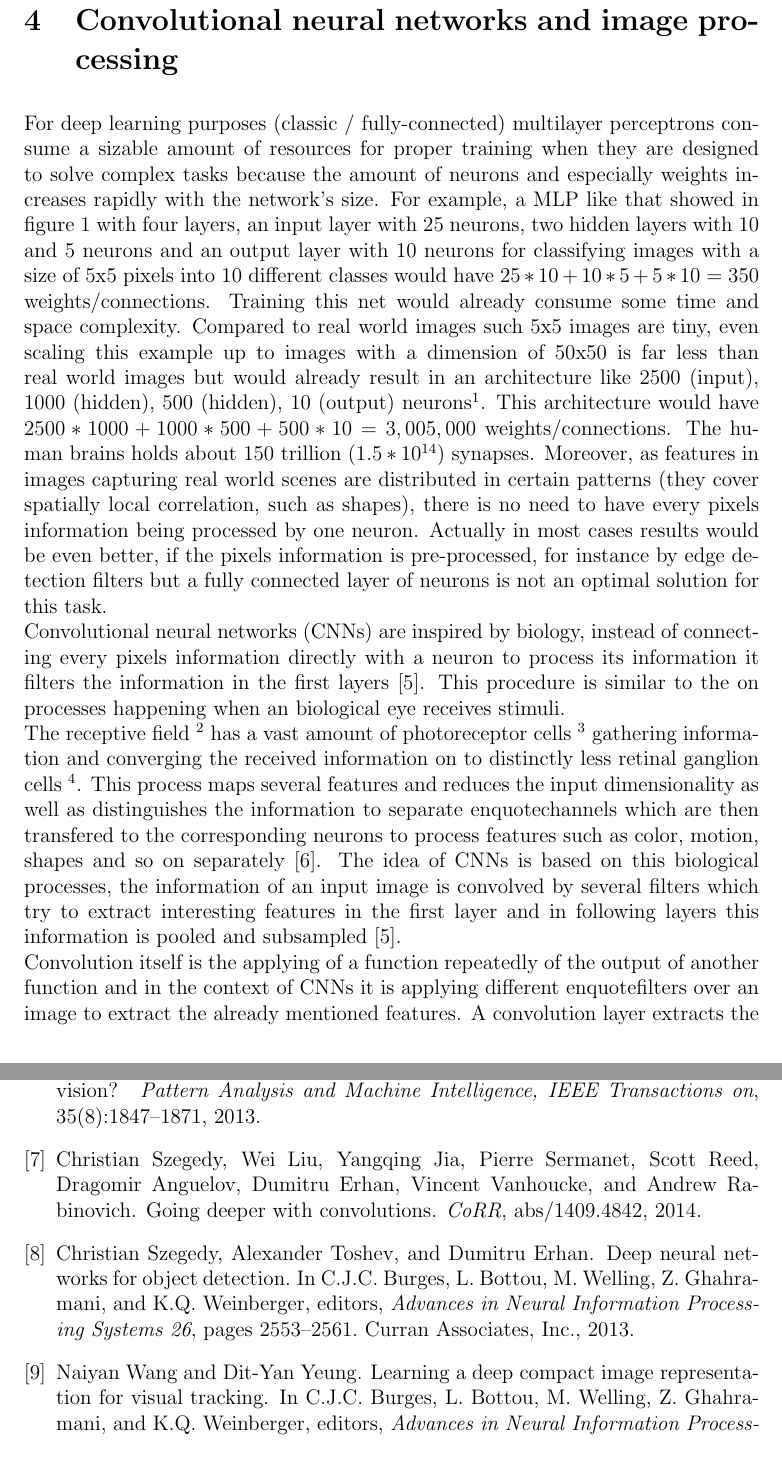
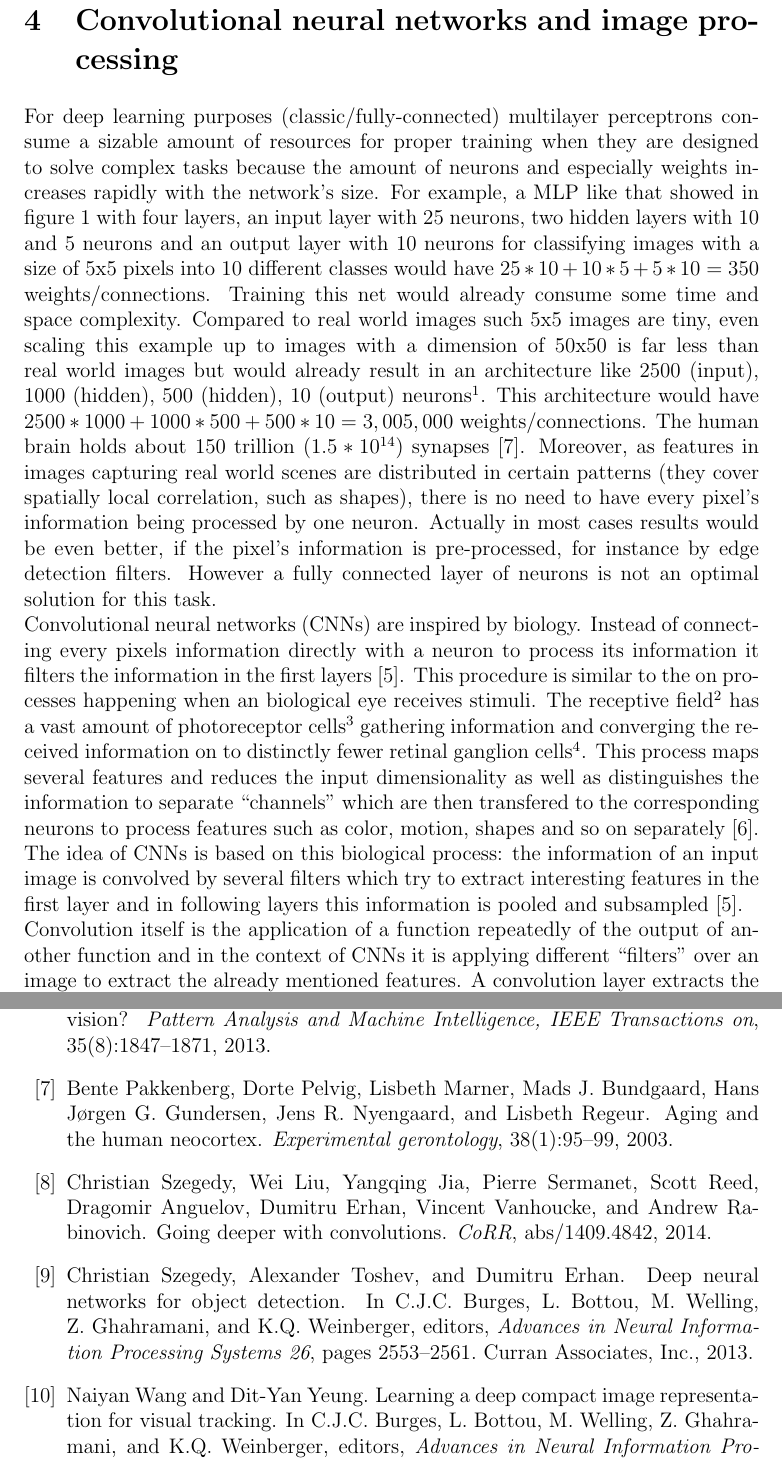
Before and after one commit to Daniel451/Seminar, a LaTeX document (paper/seminarpaper_speck.tex, which reads paper/bib.bib): two parts of pages 6 and 12 of 12, joined at a grey line, cut so that both start at the same text. Compiled offline with pdfLaTeX.

Commit message:
further changes - CNNs

```diff
--- a/paper/bib.bib
+++ b/paper/bib.bib
@@ -89,3 +75,11 @@ anada}
   Publisher                = {IEEE}
 }
 
+@Article{AgingNeocortex-AmountOfSynapses,
+  Title                    = {Aging and the human neocortex},
+  Author                   = {Pakkenberg, Bente and Pelvig, Dorte and Marner, Lisbeth and Bundgaard, Mads J. and Gundersen, Hans J{\o}rgen G. and Nyengaard, Jens R. and Regeur, Lisbeth},
+  Journal                  = {Experimental gerontology},
+  Year                     = {2003},
+  Number                   = {1},
+  Pages                    = {95--99},
+  Volume                   = {38},
--- a/paper/seminarpaper_speck.tex
+++ b/paper/seminarpaper_speck.tex
@@ -237,15 +237,14 @@ Classic, small neural networks cannot succeed on complex tasks such as object de
 \section{Convolutional neural networks and image processing}
 \label{sec:cnn}
 
-For deep learning purposes (classic / fully-connected) multilayer perceptrons consume a sizable amount of resources for proper training when they are designed to solve complex tasks because the amount of neurons and especially weights increases rapidly with the network's size.
+For deep learning purposes (classic/fully-connected) multilayer perceptrons consume a sizable amount of resources for proper training when they are designed to solve complex tasks because the amount of neurons and especially weights increases rapidly with the network's size.
 For example, a MLP like that showed in figure \ref{fig:mlp1} with four layers, an input layer with 25 neurons, two hidden layers with 10 and 5 neurons and an output layer with 10 neurons for classifying images with a size of 5x5 pixels into 10 different classes would have $25 * 10 + 10 * 5 + 5 * 10 = 350$ weights/connections. Training this net would already consume some time and space complexity. Compared to real world images such 5x5 images are tiny, even scaling this example up to images with a dimension of 50x50 is far less than real world images but would already result in an architecture like 2500 (input), 1000 (hidden), 500 (hidden), 10 (output) neurons\footnote{Assuming, for example, the task is classifying real hand-written digits}.
 This architecture would have $2500 * 1000 + 1000 * 500 + 500 * 10 = 3,005,000$ weights/connections.
-The human brains holds about 150 trillion ($1.5 * 10^{14}$) synapses.
-Moreover, as features in images capturing real world scenes are distributed in certain patterns (they cover spatially local correlation, such as shapes), there is no need to have every pixels information being processed by one neuron. Actually in most cases results would be even better, if the pixels information is pre-processed, for instance by edge detection filters but a fully connected layer of neurons is not an optimal solution for this task.
+The human brain holds about 150 trillion ($1.5 * 10^{14}$) synapses \cite{AgingNeocortex-AmountOfSynapses}.
+Moreover, as features in images capturing real world scenes are distributed in certain patterns (they cover spatially local correlation, such as shapes), there is no need to have every pixel's information being processed by one neuron. Actually in most cases results would be even better, if the pixel's information is pre-processed, for instance by edge detection filters. However a fully connected layer of neurons is not an optimal solution for this task.
 \\
-Convolutional neural networks (CNNs) are inspired by biology, instead of connecting every pixels information directly with a neuron to process its information it filters the information in the first layers \cite{ImangeNetClassificationCNN-Krizhevsky}. This procedure is similar to the on processes happening when an biological eye receives stimuli.
-\\
-The receptive field \footnote{\url{http://en.wikipedia.org/wiki/Receptive_field}} has a vast amount of photoreceptor cells \footnote{\url{http://en.wikipedia.org/wiki/Photoreceptor_cell}} gathering information and converging the received information on to distinctly less retinal ganglion cells \footnote{\url{http://en.wikipedia.org/wiki/Retinal_ganglion_cell}}. This process maps several features and reduces the input dimensionality as well as distinguishes the information to separate enquote{channels} which are then transfered to the corresponding neurons to process features such as color, motion, shapes and so on separately \cite{DeepHierarchiesVisualCortex-kruger}.
+Convolutional neural networks (CNNs) are inspired by biology. Instead of connecting every pixels information directly with a neuron to process its information it filters the information in the first layers \cite{ImangeNetClassificationCNN-Krizhevsky}. This procedure is similar to the on processes happening when an biological eye receives stimuli.
+The receptive field\footnote{\url{http://en.wikipedia.org/wiki/Receptive_field}} has a vast amount of photoreceptor cells\footnote{\url{http://en.wikipedia.org/wiki/Photoreceptor_cell}} gathering information and converging the received information on to distinctly fewer retinal ganglion cells\footnote{\url{http://en.wikipedia.org/wiki/Retinal_ganglion_cell}}. This process maps several features and reduces the input dimensionality as well as distinguishes the information to separate \enquote{channels} which are then transfered to the corresponding neurons to process features such as color, motion, shapes and so on separately \cite{DeepHierarchiesVisualCortex-kruger}.
 \begin{figure}
 	\centerline{
 		\includegraphics[width=0.3\textwidth]{animal-original.png}
@@ -255,10 +254,9 @@ The receptive field \footnote{\url{http://en.wikipedia.org/wiki/Receptive_field}
 	{\caption{Left side: original image (greyscaled), right side: edge-detection kernel processed image. Original image by Michael Plotke, 28th of January, 2013. Open creative commons license.
 			\protect\url{http://upload.wikimedia.org/wikipedia/commons/5/50/Vd-Orig.png} and \protect\url{http://upload.wikimedia.org/wikipedia/commons/6/6d/Vd-Edge3.png}}\label{fig:animal-edge-detection}}
 \end{figure}
-The idea of CNNs is based on this biological processes, the information of an input image is convolved by several filters which try to extract interesting features in the first layer and in following layers this information is pooled and subsampled \cite{ImangeNetClassificationCNN-Krizhevsky}.
+The idea of CNNs is based on this biological process: the information of an input image is convolved by several filters which try to extract interesting features in the first layer and in following layers this information is pooled and subsampled \cite{ImangeNetClassificationCNN-Krizhevsky}.
 \\
-Convolution itself is the applying of a function repeatedly of the output of another function and in the context of CNNs it is applying different enquote{filters} over an image to extract the already mentioned features. A convolution layer extracts the pixel information out of an image with kernels \footnote{\url{http://en.wikipedia.org/wiki/Kernel_(image_processing)}}.
-\\
+Convolution itself is the application of a function repeatedly of the output of another function and in the context of CNNs it is applying different \enquote{filters} over an image to extract the already mentioned features. A convolution layer extracts the pixel information out of an image with kernels\footnote{\url{http://en.wikipedia.org/wiki/Kernel_(image_processing)}}.
 \\
 Example for a convolution layer: In figure \ref{fig:animal-edge-detection} you can see an image of an animal on the left side (original image) and a kernel processed one on the right side. The used kernel matrix for filtering the left image is shown in equation (\ref{equation:kernal-matrix}).
 \begin{wrapfigure}{r}{0.5\textwidth}
```
Also changed, not shown: paper/seminarpaper_speck.bbl, paper/seminarpaper_speck.pdf, paper/bib.bib (20 more changed lines), 5 other files.
